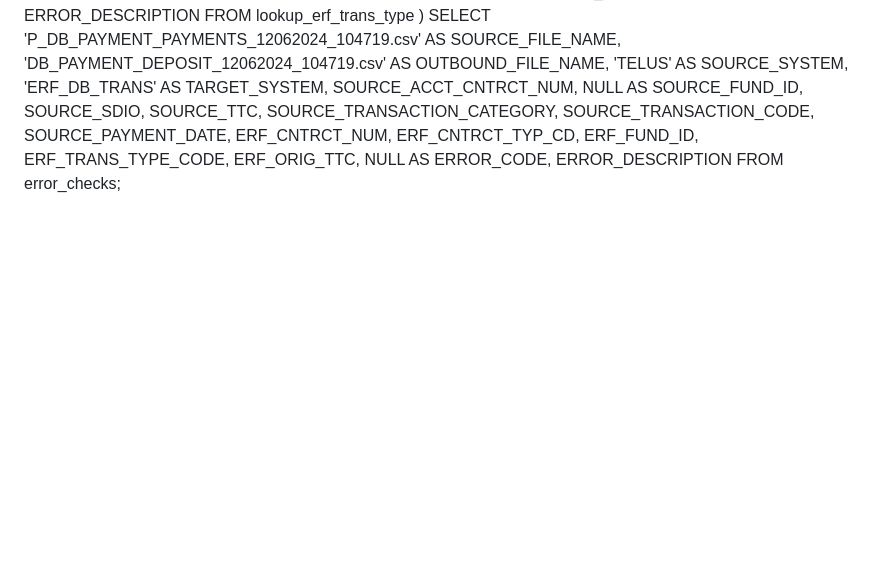
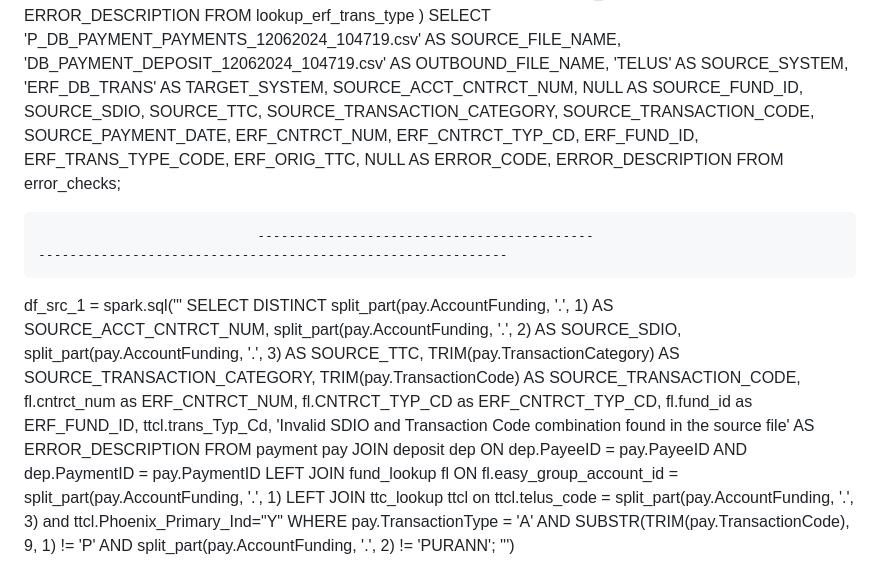
Before and after one commit to n-kar4/Blog_Website, a Markdown page: README.md, the part around the change. GitHub-like rendering; blank space fills up the shorter version.

```diff
--- a/README.md
+++ b/README.md
@@ -189,3 +189,32 @@ SELECT
     ERROR_DESCRIPTION
 FROM
     error_checks;
+
+
+
+								-------------------------------------------
+	------------------------------------------------------------
+ df_src_1 = spark.sql(''' SELECT DISTINCT
+    split_part(pay.AccountFunding, '.', 1) AS SOURCE_ACCT_CNTRCT_NUM,
+    split_part(pay.AccountFunding, '.', 2) AS SOURCE_SDIO,
+    split_part(pay.AccountFunding, '.', 3) AS SOURCE_TTC,
+    TRIM(pay.TransactionCategory) AS SOURCE_TRANSACTION_CATEGORY,
+    TRIM(pay.TransactionCode) AS SOURCE_TRANSACTION_CODE,
+    fl.cntrct_num as ERF_CNTRCT_NUM,
+    fl.CNTRCT_TYP_CD as ERF_CNTRCT_TYP_CD,
+    fl.fund_id as ERF_FUND_ID,
+    ttcl.trans_Typ_Cd,
+    'Invalid SDIO and Transaction Code combination found in the source file' AS ERROR_DESCRIPTION
+FROM
+    payment pay
+JOIN
+    deposit dep ON dep.PayeeID = pay.PayeeID AND dep.PaymentID = pay.PaymentID
+LEFT JOIN
+    fund_lookup fl ON fl.easy_group_account_id = split_part(pay.AccountFunding, '.', 1)
+LEFT JOIN
+    ttc_lookup ttcl on ttcl.telus_code = split_part(pay.AccountFunding, '.', 3) and ttcl.Phoenix_Primary_Ind="Y"
+WHERE
+    pay.TransactionType = 'A'
+    AND SUBSTR(TRIM(pay.TransactionCode), 9, 1) != 'P'
+    AND split_part(pay.AccountFunding, '.', 2) != 'PURANN';
+ ''')
```
